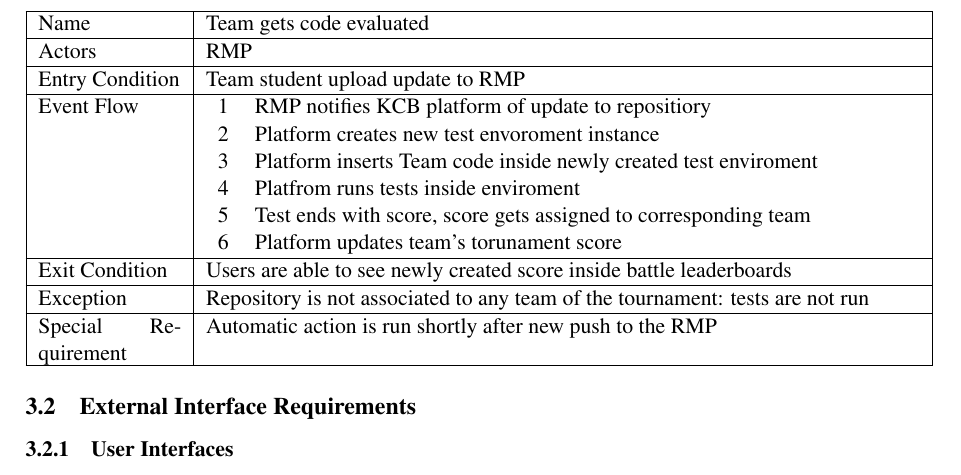
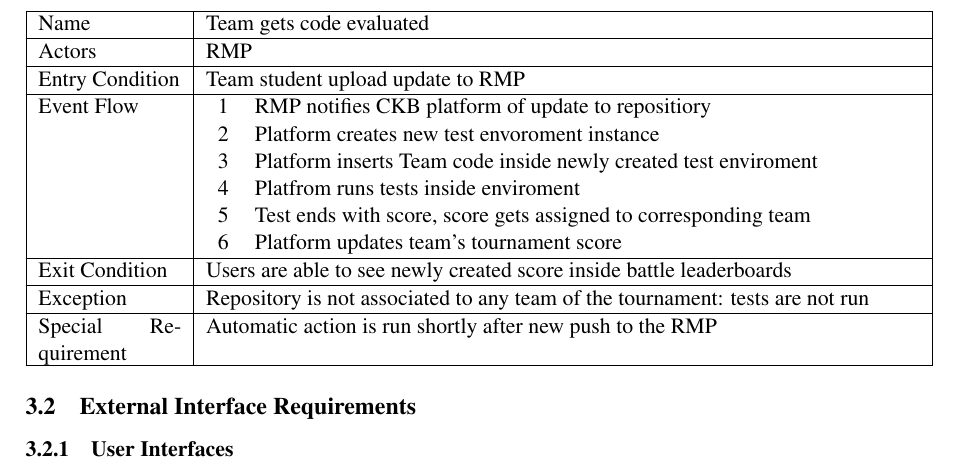
Before and after one commit to Angelo7672/SE2_Requirement-and-Design-Document, a LaTeX document (_RASD/main_RASD.tex, which reads _RASD/Files/useCaseTables/uc8.tex): part of page 19 of 25, cut so that both start at the same text. Compiled offline with pdfLaTeX.

Commit message:
Typo corrected in UC. Sd TeamGetsEvaluated added.

```diff
--- a/_RASD/Files/useCaseTables/uc8.tex
+++ b/_RASD/Files/useCaseTables/uc8.tex
@@ -4,12 +4,12 @@
         Actors & RMP \\
         Entry Condition & Team student upload update to RMP \\
         Event Flow & \begin{tabu}{X X[50]}
-            1& RMP notifies KCB platform of update to repositiory\\
+            1& RMP notifies CKB platform of update to repositiory\\
             2& Platform creates new test envoroment instance\\
             3& Platform inserts Team code inside newly created test enviroment\\
             4& Platfrom runs tests inside enviroment\\
             5& Test ends with score, score gets assigned to corresponding team\\
-            6& Platform updates team's torunament score\\
+            6& Platform updates team's tournament score\\
         \end{tabu} \\
         Exit Condition & Users are able to see newly created score inside battle leaderboards\\
         Exception & Repository is not associated to any team of the tournament: tests are not run\\
```
Also changed, not shown: 2 other files.
